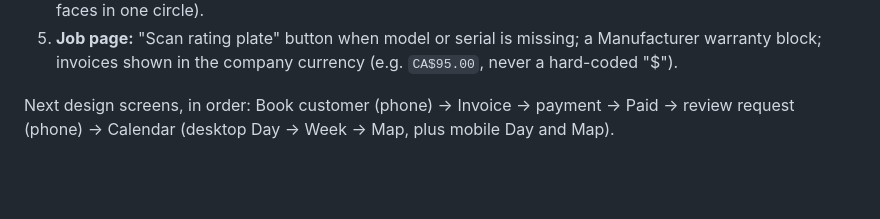
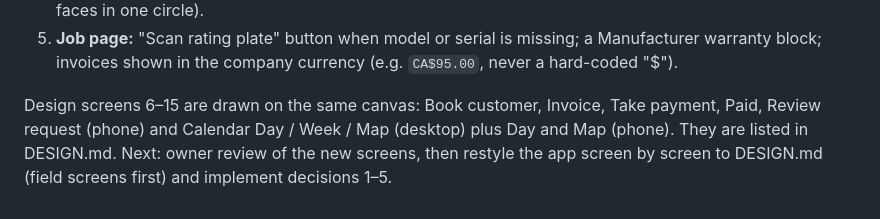
Before and after one commit to alikdn25/Doctor-Appliance-App-, a Markdown page: docs/PROGRESS.md, the part around the change. Rendered like a GitHub page; blank space fills up the shorter version.

```diff
--- a/docs/PROGRESS.md
+++ b/docs/PROGRESS.md
@@ -901,5 +901,6 @@ code has changed yet. Product decisions from the approved mockup:
 5. **Job page:** "Scan rating plate" button when model or serial is missing; a Manufacturer warranty block; invoices
    shown in the company currency (e.g. `CA$95.00`, never a hard-coded "$").
 
-Next design screens, in order: Book customer (phone) → Invoice → payment → Paid → review request (phone) → Calendar
-(desktop Day → Week → Map, plus mobile Day and Map).
+Design screens 6–15 are drawn on the same canvas: Book customer, Invoice, Take payment, Paid, Review request (phone) and
+Calendar Day / Week / Map (desktop) plus Day and Map (phone). They are listed in DESIGN.md. Next: owner review of the
+new screens, then restyle the app screen by screen to DESIGN.md (field screens first) and implement decisions 1–5.
```
Also changed, not shown: docs/DESIGN.md (+58 -3 lines).
